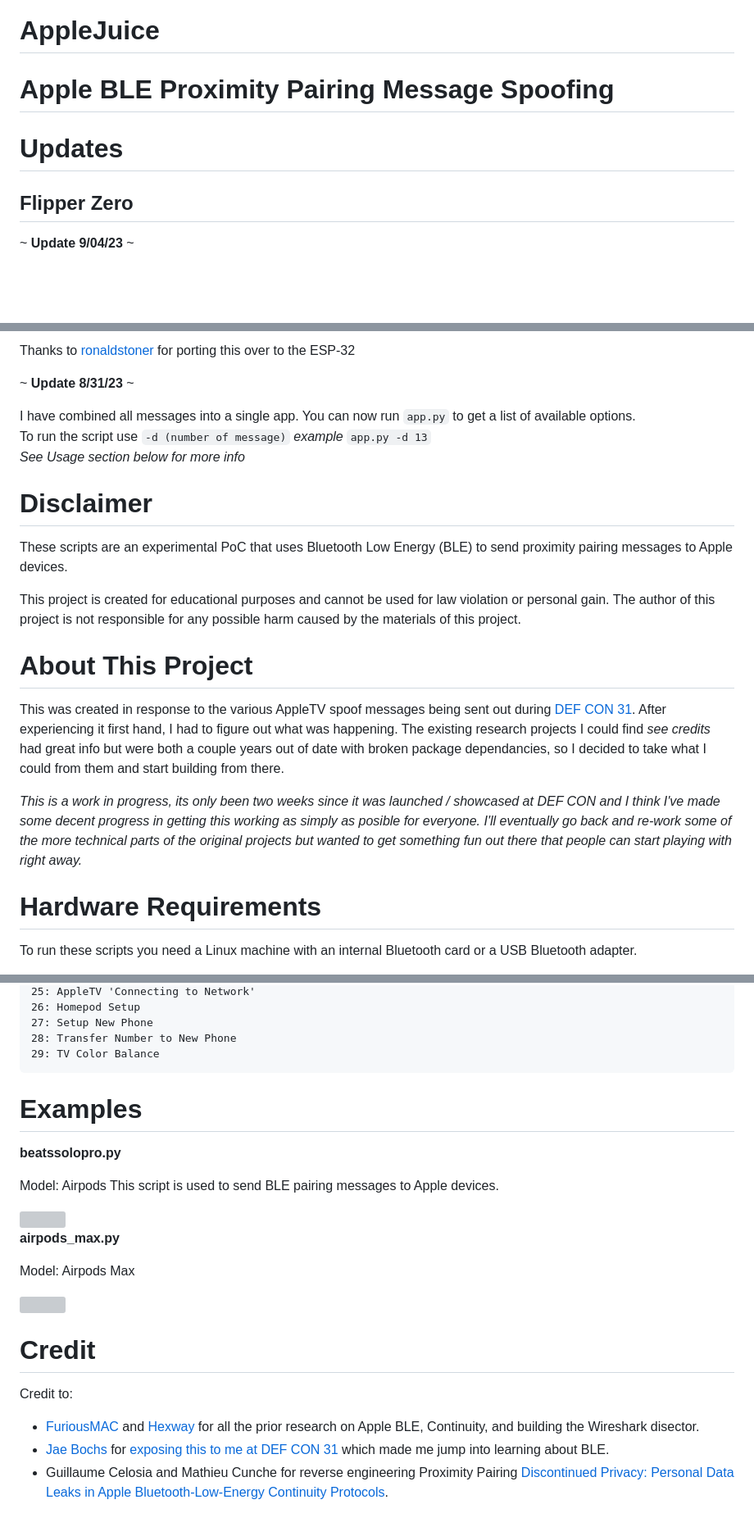
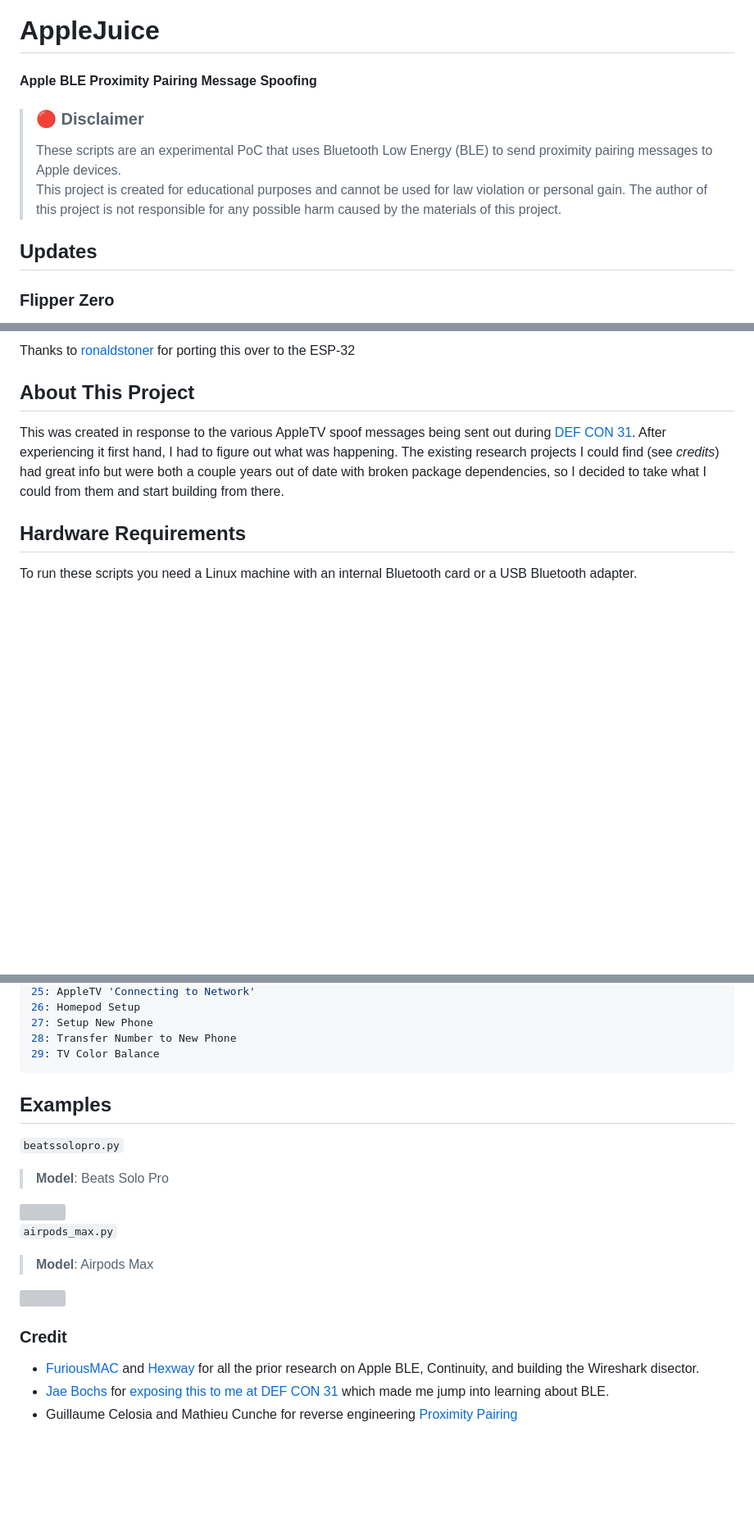
Before and after one commit to ECTO-1A/AppleJuice, a Markdown page: README.md, 3 parts joined by grey strips. Shown: that part at 82% size. Rendered like a GitHub page; blank space fills up the shorter version; grey boxes are pictures that could not be loaded.

````diff
--- a/README.md
+++ b/README.md
@@ -1,8 +1,11 @@
 # AppleJuice
-# Apple BLE Proximity Pairing Message Spoofing
+#### Apple BLE Proximity Pairing Message Spoofing
 
-# Updates
-<h2>Flipper Zero</h2>
+> ### :red_circle: Disclaimer
+> These scripts are an experimental PoC that uses Bluetooth Low Energy (BLE) to send proximity pairing messages to Apple devices.\
+> This project is created for educational purposes and cannot be used for law violation or personal gain.
+> The author of this project is not responsible for any possible harm caused by the materials of this project.
 
-~ **Update 9/04/23** ~
+## Updates
+### Flipper Zero
 
@@ -36,26 +34,10 @@ $ ./fbt launch APPSRC=some_appid
 
 Thanks to [ronaldstoner](https://github.com/ronaldstoner) for porting this over to the ESP-32
 
-~ **Update 8/31/23** ~
+## About This Project
+This was created in response to the various AppleTV spoof messages being sent out during [DEF CON 31](https://techcrunch.com/2023/08/14/researcher-says-they-were-behind-iphone-popups-at-def-con/). After experiencing it first hand, I had to figure out what was happening. The existing research projects I could find (see *credits*) had great info but were both a couple years out of date with broken package dependencies, so I decided to take what I could from them and start building from there.
 
-I have combined all messages into a single app. You can now run `app.py` to get a list of available options.<br>
-To run the script use `-d (number of message)`  *example* `app.py -d 13` <br>
-*See Usage section below for more info*
-
-# Disclaimer
-
-These scripts are an experimental PoC that uses Bluetooth Low Energy (BLE) to send proximity pairing messages to Apple devices.
-
-This project is created for educational purposes and cannot be used for law violation or personal gain.
-The author of this project is not responsible for any possible harm caused by the materials of this project.
-
-# About This Project
-
-This was created in response to the various AppleTV spoof messages being sent out during [DEF CON 31](https://techcrunch.com/2023/08/14/researcher-says-they-were-behind-iphone-popups-at-def-con/). After experiencing it first hand, I had to figure out what was happening. The existing research projects I could find *see credits* had great info but were both a couple years out of date with broken package dependancies, so I decided to take what I could from them and start building from there.
-
-*This is a work in progress, its only been two weeks since it was launched / showcased at DEF CON and I think I've made some decent progress in getting this working as simply as posible for everyone.  I'll eventually go back and re-work some of the more technical parts of the original projects but wanted to get something fun out there that people can start playing with right away.*
-
-# Hardware Requirements
+## Hardware Requirements
 
 To run these scripts you need a Linux machine with an internal Bluetooth card or a USB Bluetooth adapter.
 
@@ -144,30 +146,19 @@ Available message options:
 29: TV Color Balance
 ```
 
+## Examples
 
-# Examples
-
-**beatssolopro.py**
-
-Model: Airpods
-This script is used to send BLE pairing messages to Apple devices.
-
+`beatssolopro.py`
+> **Model**: Beats Solo Pro
 
 <img src="https://github.com/ECTO-1A/AppleJuice/assets/112792126/c3218a09-7aef-483b-957d-f3c19a55fc08" width="300">
 
-**airpods_max.py**
-
-Model: Airpods Max
+`airpods_max.py`
+> **Model**: Airpods Max
 
 <img src="https://github.com/ECTO-1A/AppleJuice/assets/112792126/5eea40e8-d7c1-4324-9f3d-1425228d0458" width="300">
 
-# Credit
-
-Credit to:
+### Credit
 - [FuriousMAC](https://github.com/furiousMAC/continuity) and [Hexway](https://github.com/hexway/apple_bleee) for all the prior research on Apple BLE, Continuity, and building the Wireshark disector.
 - [Jae Bochs](https://infosec.exchange/@jb0x168/110879394826675242) for [exposing this to me at DEF CON 31](https://techcrunch.com/2023/08/14/researcher-says-they-were-behind-iphone-popups-at-def-con/) which made me jump into learning about BLE.
-- Guillaume Celosia and Mathieu Cunche for reverse engineering Proximity Pairing
-<a
-href="https://petsymposium.org/2020/files/papers/issue1/popets-2020-0003.pdf">Discontinued
-Privacy: Personal Data Leaks in Apple Bluetooth-Low-Energy Continuity
-Protocols</a>.
+- Guillaume Celosia and Mathieu Cunche for reverse engineering [Proximity Pairing](https://petsymposium.org/2020/files/papers/issue1/popets-2020-0003.pdf">Discontinued)
````
Also changed, not shown: other parts of README.md (+53 -38 lines).
